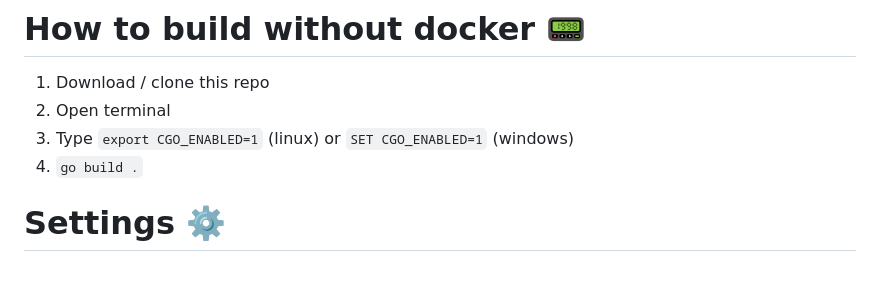
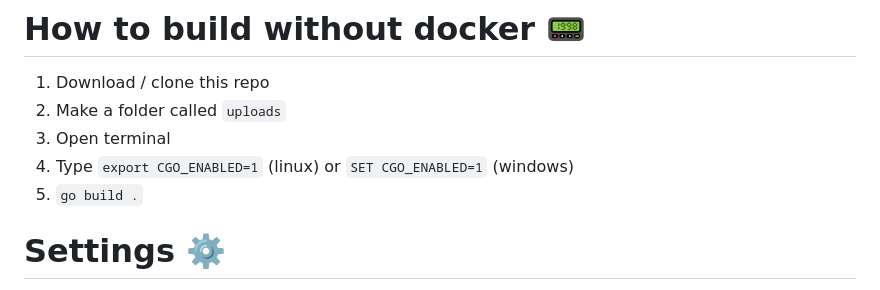
Before and after one commit to mounta11n/paste, a Markdown page: README.md, the part around the change. Drawn GitHub-style.

```diff
--- a/README.md
+++ b/README.md
@@ -28,9 +28,10 @@ pick a .css file from [here](https://github.com/dbohdan/classless-css) and repla
 
 # How to build without docker 📟
 1. Download / clone this repo
-2. Open terminal
-3. Type `export CGO_ENABLED=1` (linux) or `SET CGO_ENABLED=1` (windows)
-4. `go build .`
+2. Make a folder called `uploads`
+3. Open terminal
+4. Type `export CGO_ENABLED=1` (linux) or `SET CGO_ENABLED=1` (windows)
+5. `go build .`
 
 # Settings ⚙️
 You can modify the variables inside `data/settings.json`
```
